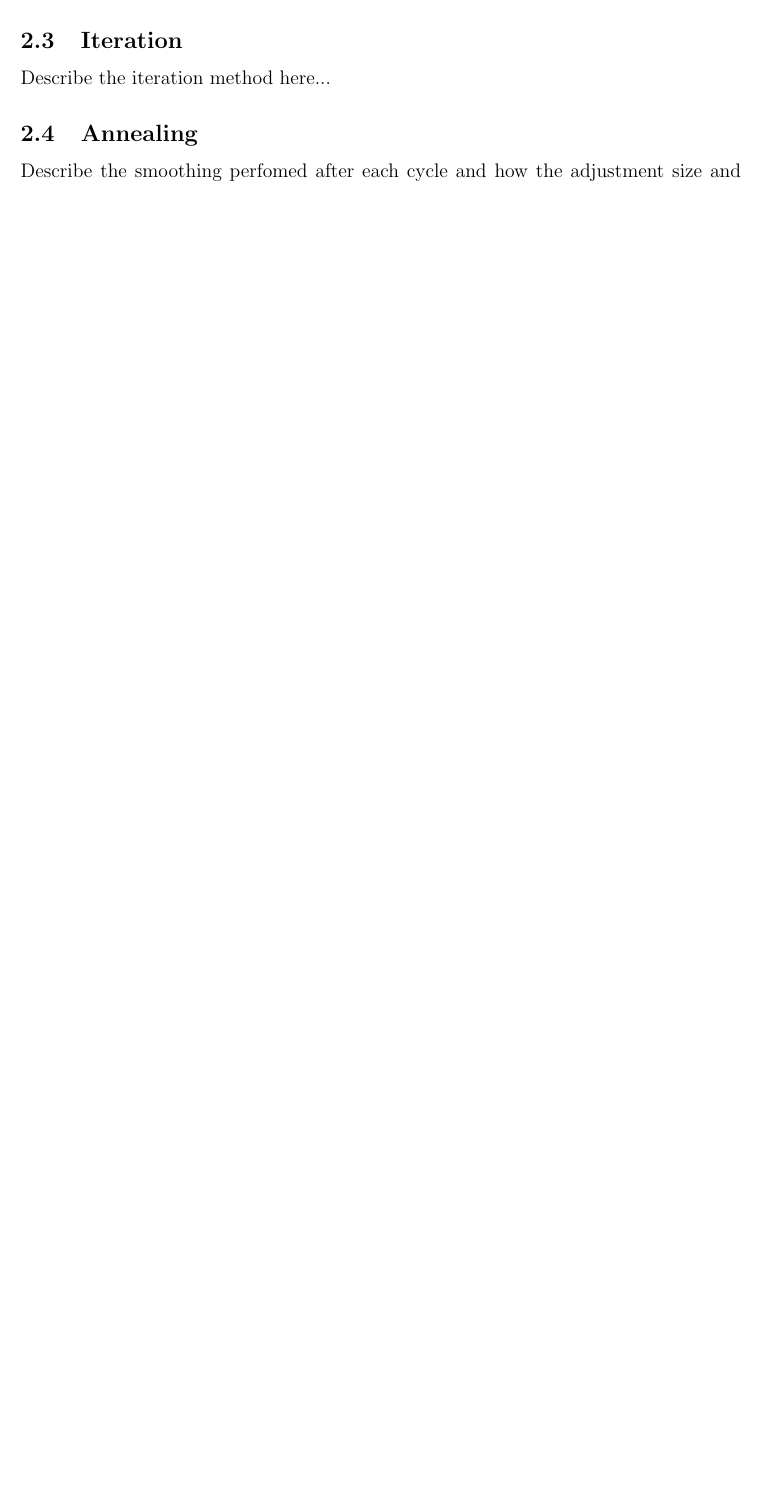
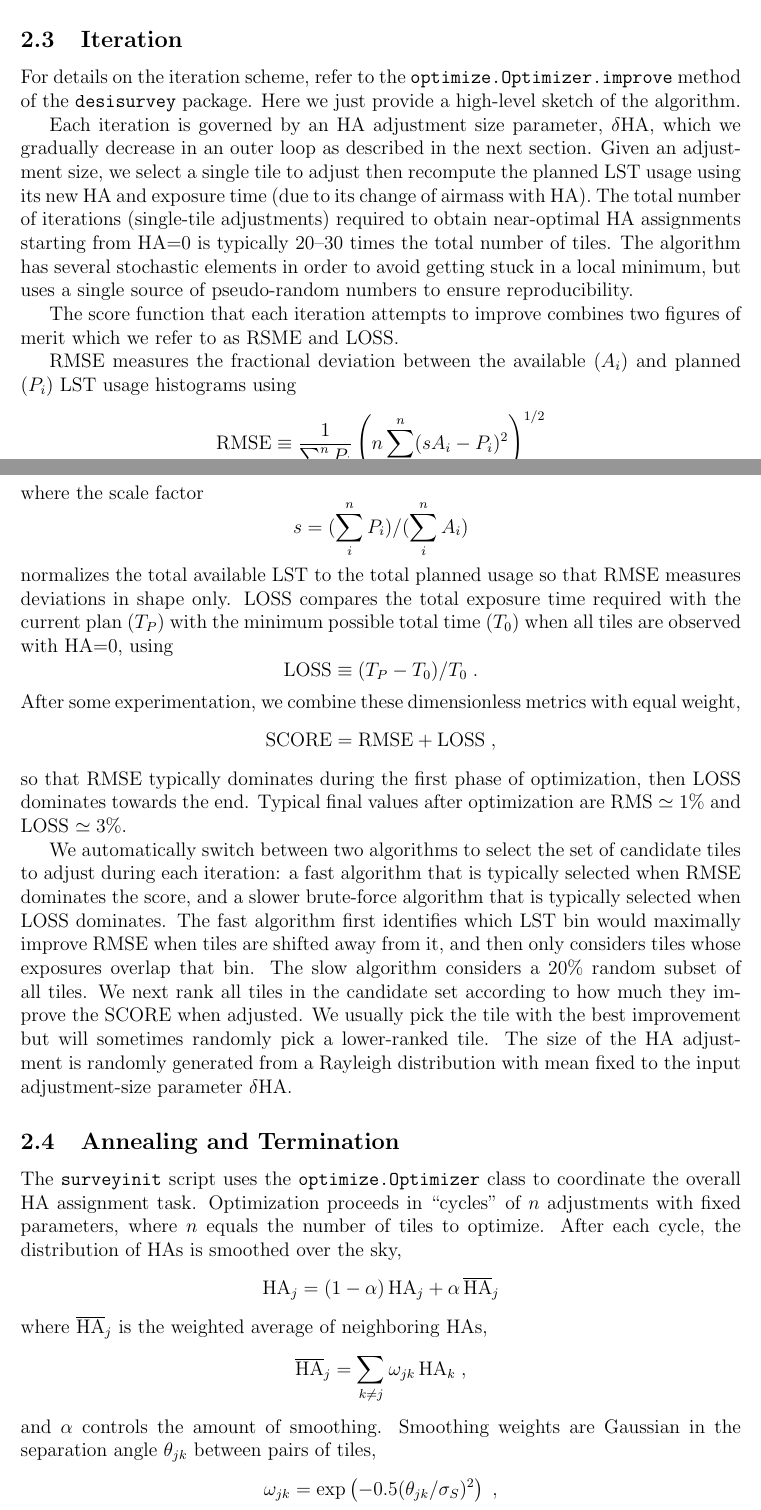
Before and after one commit to desihub/desisurvey, a LaTeX document (doc/tex/desi3060/design_ha.tex): part of page 5 of 13 before the commit and two parts of pages 5 and 6 of 15 after it, the two joined at a grey line, cut so that both start at the same text, the shorter picture padded with empty space. Compiled offline with pdfLaTeX.

Commit message:
Flesh out desi-doc-3060

```diff
--- a/doc/tex/desi3060/design_ha.tex
+++ b/doc/tex/desi3060/design_ha.tex
@@ -194,8 +194,43 @@ Exposure times during the GRAY and BRIGHT programs have an additional factor due
 
 \subsection{Iteration}
 
-Describe the iteration method here...
+For details on the iteration scheme, refer to the {\tt optimize.Optimizer.improve} method of the {\tt desisurvey} package. Here we just provide a high-level sketch of the algorithm.
 
-\subsection{Annealing}
+Each iteration is governed by an HA adjustment size parameter, $\delta\text{HA}$, which we gradually decrease in an outer loop as described in the next section. Given an adjustment size, we select a single tile to adjust then recompute the planned LST usage using its new HA and exposure time (due to its change of airmass with HA). The total number of iterations (single-tile adjustments) required to obtain near-optimal HA assignments starting from HA=0 is typically 20--30 times the total number of tiles. The algorithm has several stochastic elements in order to avoid getting stuck in a local minimum, but uses a single source of pseudo-random numbers to ensure reproducibility.
 
-Describe the smoothing perfomed after each cycle and how the adjustment size and smoothing parameter are annealed here...
+The score function that each iteration attempts to improve combines two figures of merit which we refer to as RSME and LOSS.
+
+RMSE measures the fractional deviation between the available ($A_i$) and planned ($P_i$) LST usage histograms using
+$$
+\text{RMSE} \equiv \frac{1}{\sum_i^n P_i}
+\left( n \sum_i^n (s A_i - P_i)^2 \right)^{1/2}
+$$
+where the scale factor
+$$
+s = (\sum_i^n P_i) / (\sum_i^n A_i)
+$$
+normalizes the total available LST to the total planned usage so that RMSE measures deviations in shape only.  LOSS compares the total exposure time required with the current plan ($T_P$) with the minimum possible total time ($T_0$) when all tiles are observed with HA=0, using
+$$
+\text{LOSS} \equiv (T_P - T_0) / T_0 \; .
+$$
+After some experimentation, we combine these dimensionless metrics with equal weight,
+$$
+\text{SCORE} = \text{RMSE} + \text{LOSS} \; ,
+$$
+so that RMSE typically dominates during the first phase of optimization, then LOSS dominates towards the end.  Typical final values after optimization are RMS $\simeq 1$\% and LOSS $\simeq 3$\%.
+
+We automatically switch between two algorithms to select the set of candidate tiles to adjust during each iteration: a fast algorithm that is typically selected when RMSE dominates the score, and a slower brute-force algorithm that is typically selected when LOSS dominates.  The fast algorithm first identifies which LST bin would maximally improve RMSE when tiles are shifted away from it, and then only considers tiles whose exposures overlap that bin.  The slow algorithm considers a 20\% random subset of all tiles.  We next rank all tiles in the candidate set according to how much they improve the SCORE when adjusted. We usually pick the tile with the best improvement but will sometimes randomly pick a lower-ranked tile. The size of the HA adjustment is randomly generated from a Rayleigh distribution with mean fixed to the input adjustment-size parameter $\delta\text{HA}$.
+
+\subsection{Annealing and Termination}
+
+The {\tt surveyinit} script uses the {\tt optimize.Optimizer} class to coordinate the overall HA assignment task. Optimization proceeds in ``cycles'' of $n$ adjustments with fixed parameters, where $n$ equals the number of tiles to optimize. After each cycle, the distribution of HAs is smoothed over the sky,
+$$
+\text{HA}_j = (1 - \alpha)\,\text{HA}_j + \alpha\,\overline{\text{HA}}_j
+$$
+where $\overline{\text{HA}}_j$ is the weighted average of neighboring HAs,
+$$
+\overline{\text{HA}}_j = \sum_{k\ne j} \omega_{jk}\,\text{HA}_k \; ,
+$$
+and $\alpha$ controls the amount of smoothing.  Smoothing weights are Gaussian in the separation angle $\theta_{jk}$ between pairs of tiles,
+$$
+\omega_{jk} = \exp\left( -0.5(\theta_{jk} / \sigma_S)^2 \right) \; ,
```
Also changed, not shown: doc/tex/desi3060/design_ha.tex (16 more changed lines).
